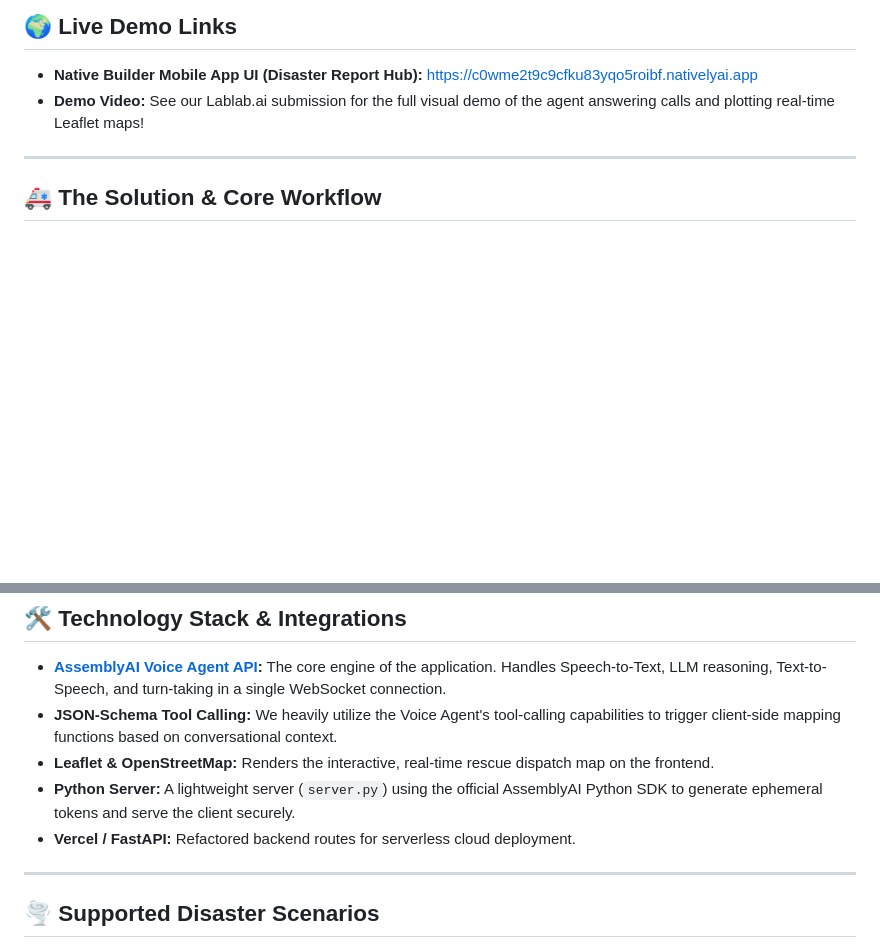
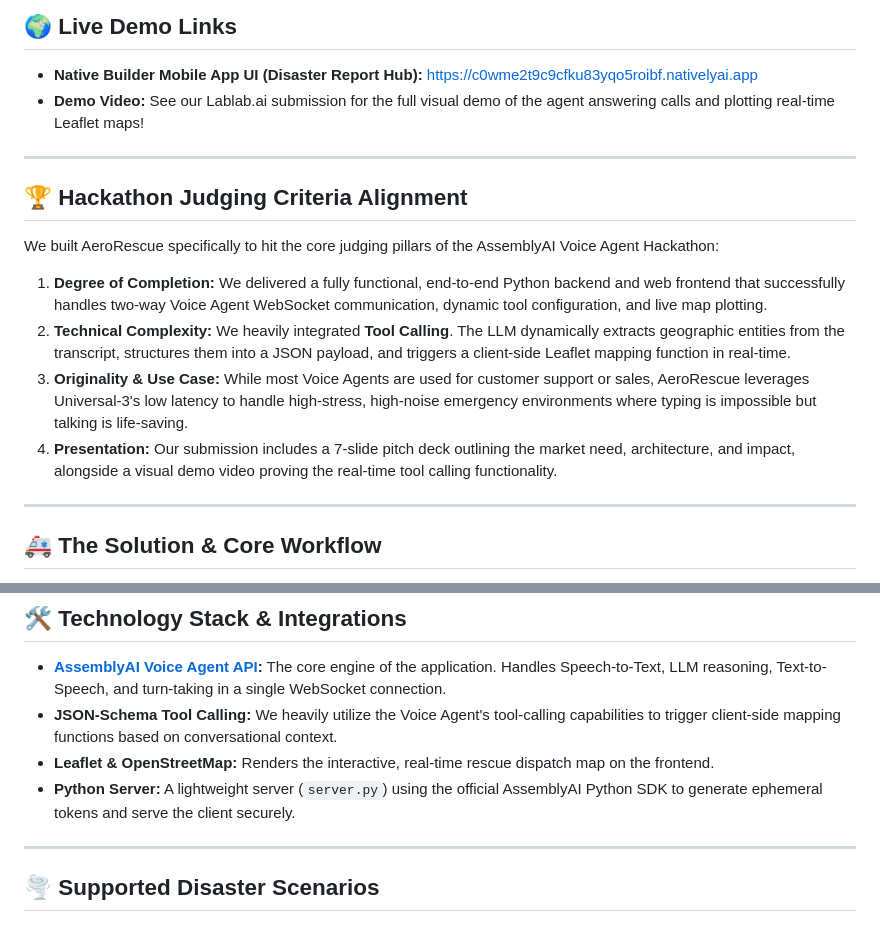
Before and after one commit to swatiicfai/AssemblyAI---Voice-Agent, a Markdown page: README.md, 2 parts joined by grey strips. GitHub-like rendering; blank space fills up the shorter version.

Commit message:
docs: add hackathon judging criteria alignment section and fix emojis

```diff
--- a/README.md
+++ b/README.md
@@ -19,6 +19,17 @@
 
 ---
 
+## 🏆 Hackathon Judging Criteria Alignment
+
+We built AeroRescue specifically to hit the core judging pillars of the AssemblyAI Voice Agent Hackathon:
+
+1. **Degree of Completion:** We delivered a fully functional, end-to-end Python backend and web frontend that successfully handles two-way Voice Agent WebSocket communication, dynamic tool configuration, and live map plotting.
+2. **Technical Complexity:** We heavily integrated **Tool Calling**. The LLM dynamically extracts geographic entities from the transcript, structures them into a JSON payload, and triggers a client-side Leaflet mapping function in real-time.
+3. **Originality & Use Case:** While most Voice Agents are used for customer support or sales, AeroRescue leverages Universal-3's low latency to handle high-stress, high-noise emergency environments where typing is impossible but talking is life-saving.
+4. **Presentation:** Our submission includes a 7-slide pitch deck outlining the market need, architecture, and impact, alongside a visual demo video proving the real-time tool calling functionality.
+
+---
+
 ## 🚑 The Solution & Core Workflow
 
 During a disaster, emergency phone lines are jammed and victims are panicked. AeroRescue bridges the gap between panicked victims and rescue dispatchers in less than 30 seconds:
@@ -36,7 +47,6 @@ During a disaster, emergency phone lines are jammed and victims are panicked. Ae
 *   **JSON-Schema Tool Calling:** We heavily utilize the Voice Agent's tool-calling capabilities to trigger client-side mapping functions based on conversational context.
 *   **Leaflet & OpenStreetMap:** Renders the interactive, real-time rescue dispatch map on the frontend.
 *   **Python Server:** A lightweight server (`server.py`) using the official AssemblyAI Python SDK to generate ephemeral tokens and serve the client securely.
-*   **Vercel / FastAPI:** Refactored backend routes for serverless cloud deployment.
 
 ---
 
```
